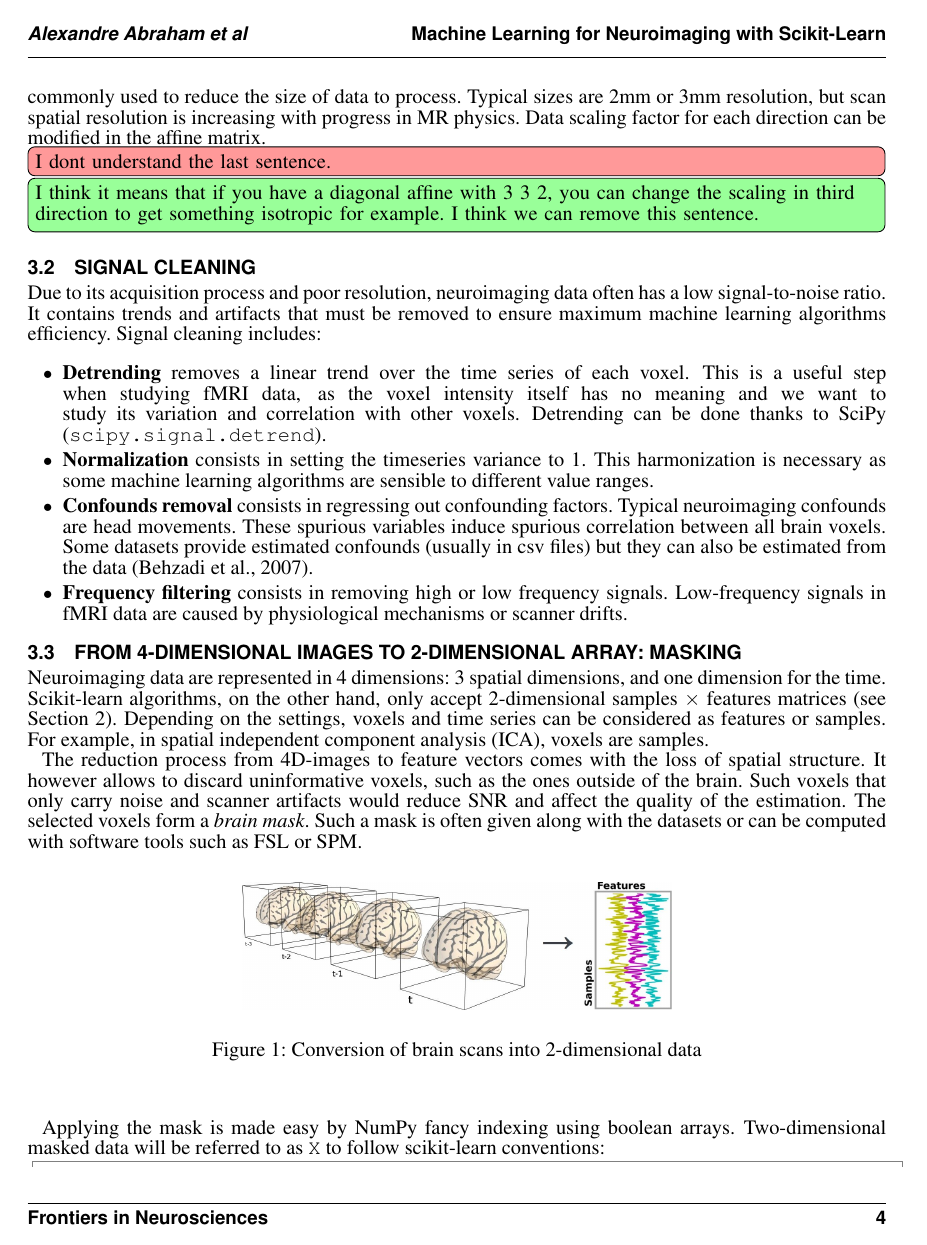
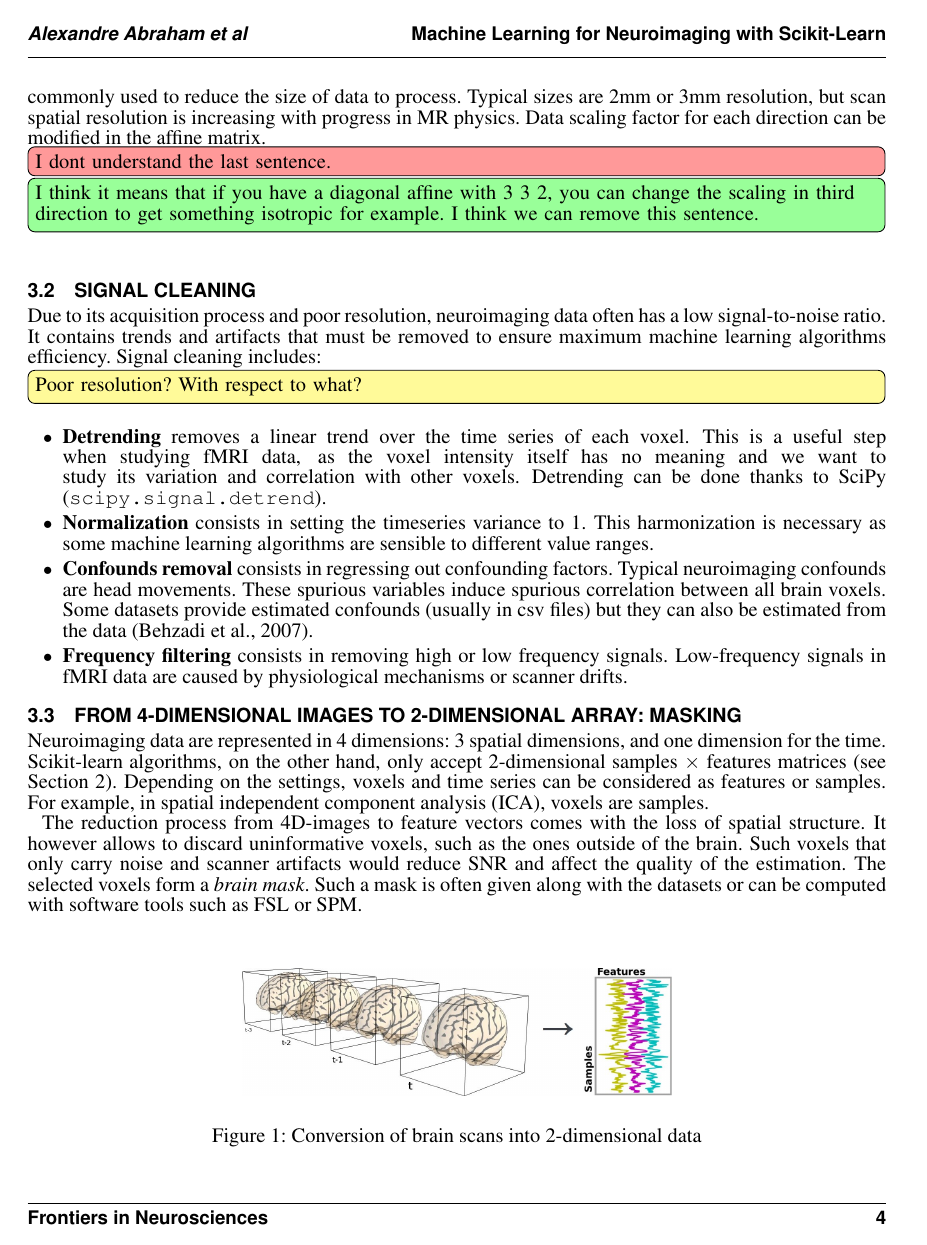
Before and after one commit to AlexandreAbraham/frontiers2013, a LaTeX document (frontiers.tex): page 4 of 13 before the commit and page 4 of 14 after it. Compiled offline with pdfLaTeX.

Commit message:
comment on poor resolution

```diff
--- a/frontiers.tex
+++ b/frontiers.tex
@@ -382,6 +382,7 @@ Due to its acquisition process and poor resolution, neuroimaging data often has
 signal-to-noise ratio. It contains trends and artifacts that must be removed
 to ensure maximum machine learning algorithms efficiency. Signal cleaning
 includes:
+\michael{Poor resolution? With respect to what?}
 \begin{itemize}
     \item{\bf Detrending} removes a linear trend over the time series of each
         voxel. This is a useful step when studying fMRI data, as the voxel
```
